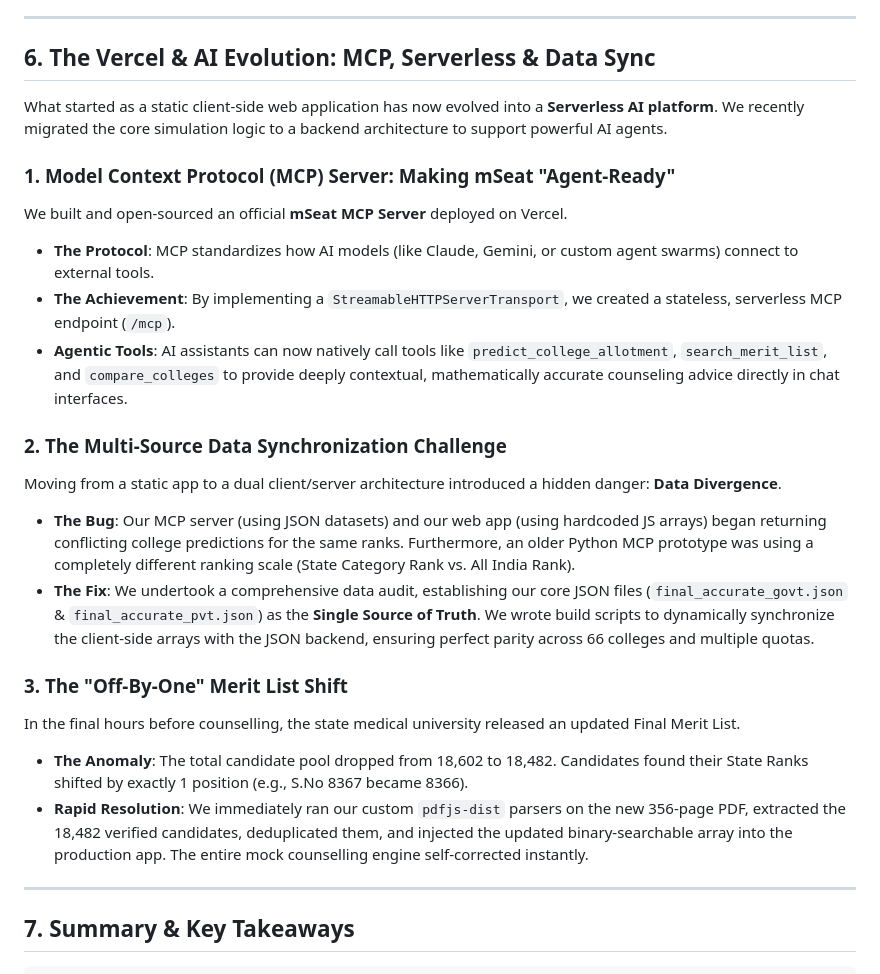
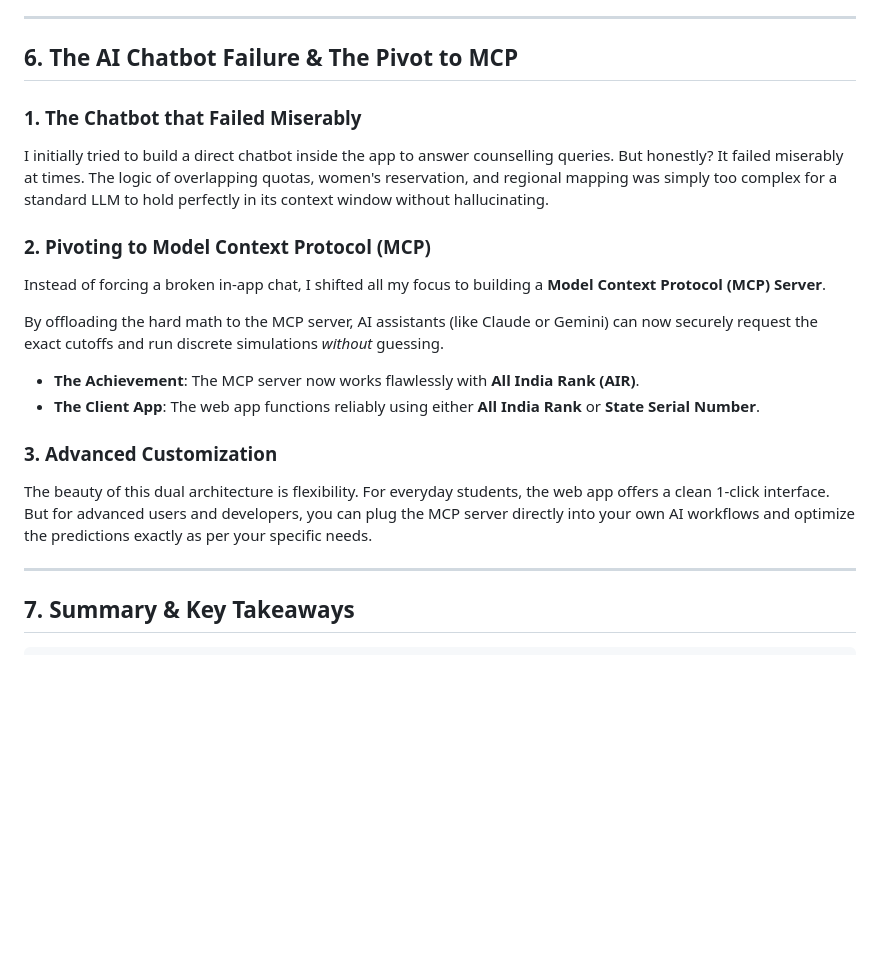
Before and after one commit to kprsnt2/mSeat, a Markdown page: docs/CASE_STUDY_MSEAT_JOURNEY.md, the part around one of its changes. Drawn GitHub-style; blank space fills up the shorter version.

```diff
--- a/docs/CASE_STUDY_MSEAT_JOURNEY.md
+++ b/docs/CASE_STUDY_MSEAT_JOURNEY.md
@@ -173,25 +149,20 @@ The engine pre-orders all Telangana medical colleges logically: **All 36 Governm
 
 ---
 
-## 6. The Vercel & AI Evolution: MCP, Serverless & Data Sync
+## 6. The AI Chatbot Failure & The Pivot to MCP
 
-What started as a static client-side web application has now evolved into a **Serverless AI platform**. We recently migrated the core simulation logic to a backend architecture to support powerful AI agents.
+### 1. The Chatbot that Failed Miserably
+I initially tried to build a direct chatbot inside the app to answer counselling queries. But honestly? It failed miserably at times. The logic of overlapping quotas, women's reservation, and regional mapping was simply too complex for a standard LLM to hold perfectly in its context window without hallucinating.
 
-### 1. Model Context Protocol (MCP) Server: Making mSeat "Agent-Ready"
-We built and open-sourced an official **mSeat MCP Server** deployed on Vercel.
-- **The Protocol**: MCP standardizes how AI models (like Claude, Gemini, or custom agent swarms) connect to external tools.
-- **The Achievement**: By implementing a `StreamableHTTPServerTransport`, we created a stateless, serverless MCP endpoint (`/mcp`).
-- **Agentic Tools**: AI assistants can now natively call tools like `predict_college_allotment`, `search_merit_list`, and `compare_colleges` to provide deeply contextual, mathematically accurate counseling advice directly in chat interfaces.
+### 2. Pivoting to Model Context Protocol (MCP)
+Instead of forcing a broken in-app chat, I shifted all my focus to building a **Model Context Protocol (MCP) Server**.
 
-### 2. The Multi-Source Data Synchronization Challenge
-Moving from a static app to a dual client/server architecture introduced a hidden danger: **Data Divergence**.
-- **The Bug**: Our MCP server (using JSON datasets) and our web app (using hardcoded JS arrays) began returning conflicting college predictions for the same ranks. Furthermore, an older Python MCP prototype was using a completely different ranking scale (State Category Rank vs. All India Rank).
-- **The Fix**: We undertook a comprehensive data audit, establishing our core JSON files (`final_accurate_govt.json` & `final_accurate_pvt.json`) as the **Single Source of Truth**. We wrote build scripts to dynamically synchronize the client-side arrays with the JSON backend, ensuring perfect parity across 66 colleges and multiple quotas.
+By offloading the hard math to the MCP server, AI assistants (like Claude or Gemini) can now securely request the exact cutoffs and run discrete simulations *without* guessing.
+- **The Achievement**: The MCP server now works flawlessly with **All India Rank (AIR)**.
+- **The Client App**: The web app functions reliably using either **All India Rank** or **State Serial Number**.
 
-### 3. The "Off-By-One" Merit List Shift
-In the final hours before counselling, the state medical university released an updated Final Merit List.
-- **The Anomaly**: The total candidate pool dropped from 18,602 to 18,482. Candidates found their State Ranks shifted by exactly 1 position (e.g., S.No 8367 became 8366).
-- **Rapid Resolution**: We immediately ran our custom `pdfjs-dist` parsers on the new 356-page PDF, extracted the 18,482 verified candidates, deduplicated them, and injected the updated binary-searchable array into the production app. The entire mock counselling engine self-corrected instantly.
+### 3. Advanced Customization
+The beauty of this dual architecture is flexibility. For everyday students, the web app offers a clean 1-click interface. But for advanced users and developers, you can plug the MCP server directly into your own AI workflows and optimize the predictions exactly as per your specific needs.
 
 ---
 
```
Also changed, not shown: other parts of docs/CASE_STUDY_MSEAT_JOURNEY.md (+23 -47 lines).
